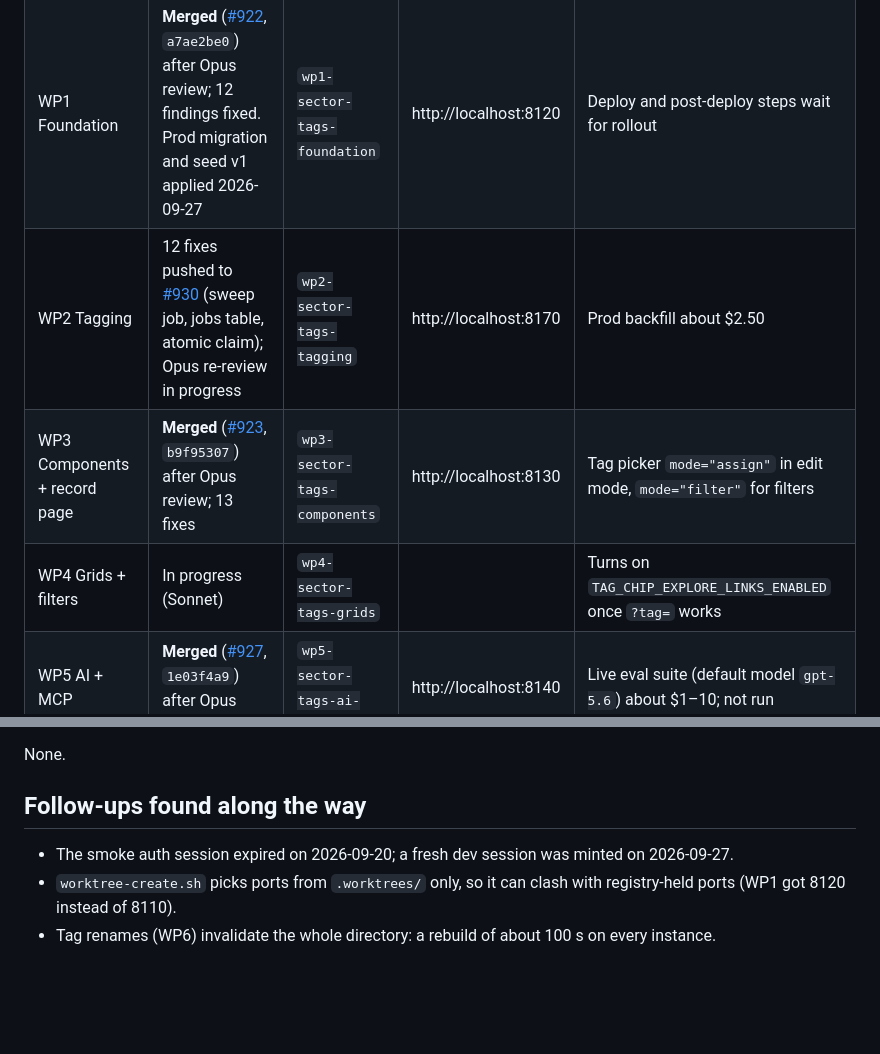
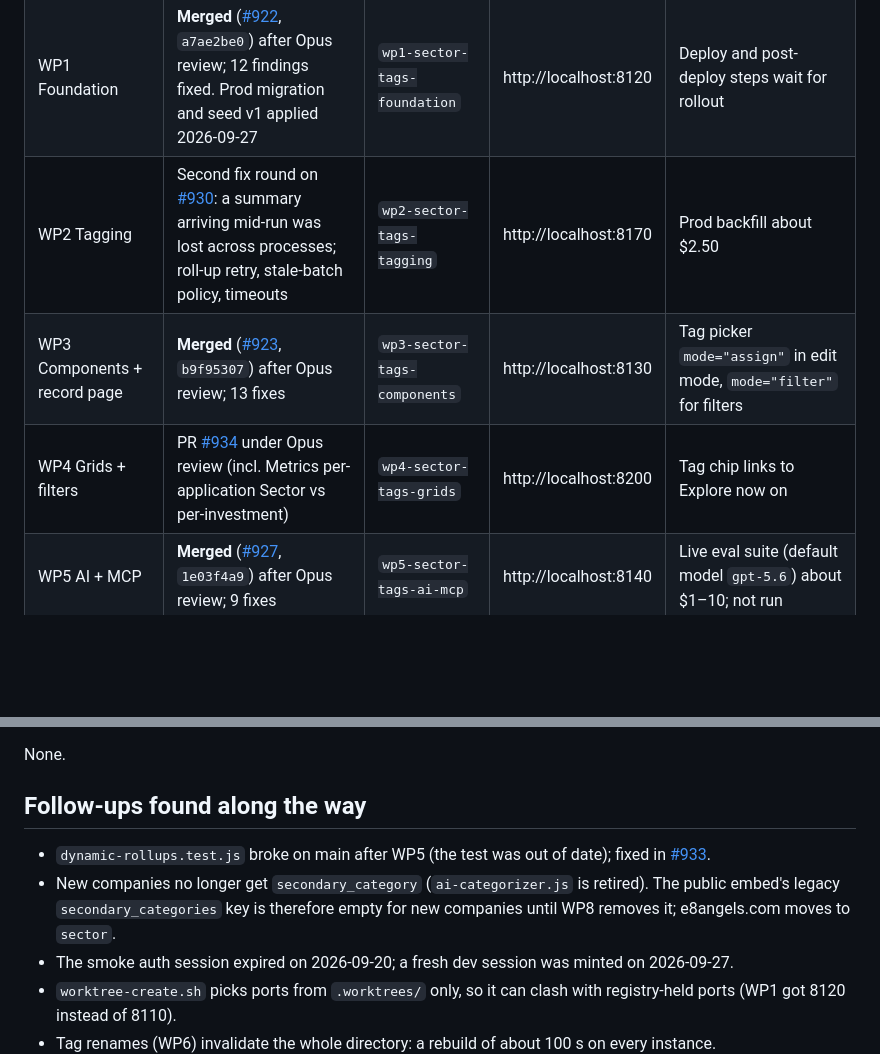
Before and after one commit to E8Angels/mockups, a Markdown page: application-sector-and-tags/implementation-status.md, 2 parts joined by grey strips. Drawn GitHub-style; blank space fills up the shorter version.

Commit message:
application-sector-and-tags: WP2 round 2, WP4 review, follow-ups

```diff
--- a/application-sector-and-tags/implementation-status.md
+++ b/application-sector-and-tags/implementation-status.md
@@ -6,9 +6,9 @@ Last updated: 2026-09-27. Update this file as work moves.
 |---|---|---|---|---|
 | WP0 Accuracy gate | **Done.** [#921](https://github.com/E8Angels/e8-portal/pull/921) and [#924](https://github.com/E8Angels/e8-portal/pull/924) merged; results in [`wp0-results.md`](wp0-results.md) | `wp0-sector-tags-accuracy` | http://localhost:8100 | $11.60 spent. GPT-6 Luna, low effort, direct input, union |
 | WP1 Foundation | **Merged** ([#922](https://github.com/E8Angels/e8-portal/pull/922), `a7ae2be0`) after Opus review; 12 findings fixed. Prod migration and seed v1 applied 2026-09-27 | `wp1-sector-tags-foundation` | http://localhost:8120 | Deploy and post-deploy steps wait for rollout |
-| WP2 Tagging | 12 fixes pushed to [#930](https://github.com/E8Angels/e8-portal/pull/930) (sweep job, jobs table, atomic claim); Opus re-review in progress | `wp2-sector-tags-tagging` | http://localhost:8170 | Prod backfill about $2.50 |
+| WP2 Tagging | Second fix round on [#930](https://github.com/E8Angels/e8-portal/pull/930): a summary arriving mid-run was lost across processes; roll-up retry, stale-batch policy, timeouts | `wp2-sector-tags-tagging` | http://localhost:8170 | Prod backfill about $2.50 |
 | WP3 Components + record page | **Merged** ([#923](https://github.com/E8Angels/e8-portal/pull/923), `b9f95307`) after Opus review; 13 fixes | `wp3-sector-tags-components` | http://localhost:8130 | Tag picker `mode="assign"` in edit mode, `mode="filter"` for filters |
-| WP4 Grids + filters | In progress (Sonnet) | `wp4-sector-tags-grids` | | Turns on `TAG_CHIP_EXPLORE_LINKS_ENABLED` once `?tag=` works |
+| WP4 Grids + filters | PR [#934](https://github.com/E8Angels/e8-portal/pull/934) under Opus review (incl. Metrics per-application Sector vs per-investment) | `wp4-sector-tags-grids` | http://localhost:8200 | Tag chip links to Explore now on |
 | WP5 AI + MCP | **Merged** ([#927](https://github.com/E8Angels/e8-portal/pull/927), `1e03f4a9`) after Opus review; 9 fixes | `wp5-sector-tags-ai-mcp` | http://localhost:8140 | Live eval suite (default model `gpt-5.6`) about $1–10; not run |
 | WP6 Lists admin | Opus fixes pushed to [#925](https://github.com/E8Angels/e8-portal/pull/925) (`5ea5151f`); final review in progress | `wp6-sector-tags-lists-admin` | http://localhost:8160 | Sector delete now deactivates. Don't edit the Lists admin during the rolling deploy |
 | WP7 Label sweep + Sectors of Interest | **Merged** ([#926](https://github.com/E8Angels/e8-portal/pull/926)) after Opus review; 13 fixes plus a follow-up | `wp7-sector-tags-labels` | http://localhost:8150 | e8angels-com branch `wp7-sector-tags-sector-field` (`fcde436`), local only |
@@ -35,6 +35,8 @@ None.
 
 ## Follow-ups found along the way
 
+- `dynamic-rollups.test.js` broke on main after WP5 (the test was out of date); fixed in [#933](https://github.com/E8Angels/e8-portal/pull/933).
+- New companies no longer get `secondary_category` (`ai-categorizer.js` is retired). The public embed's legacy `secondary_categories` key is therefore empty for new companies until WP8 removes it; e8angels.com moves to `sector`.
 - The smoke auth session expired on 2026-09-20; a fresh dev session was minted on 2026-09-27.
 - `worktree-create.sh` picks ports from `.worktrees/` only, so it can clash with registry-held ports (WP1 got 8120 instead of 8110).
 - Tag renames (WP6) invalidate the whole directory: a rebuild of about 100 s on every instance.
```
